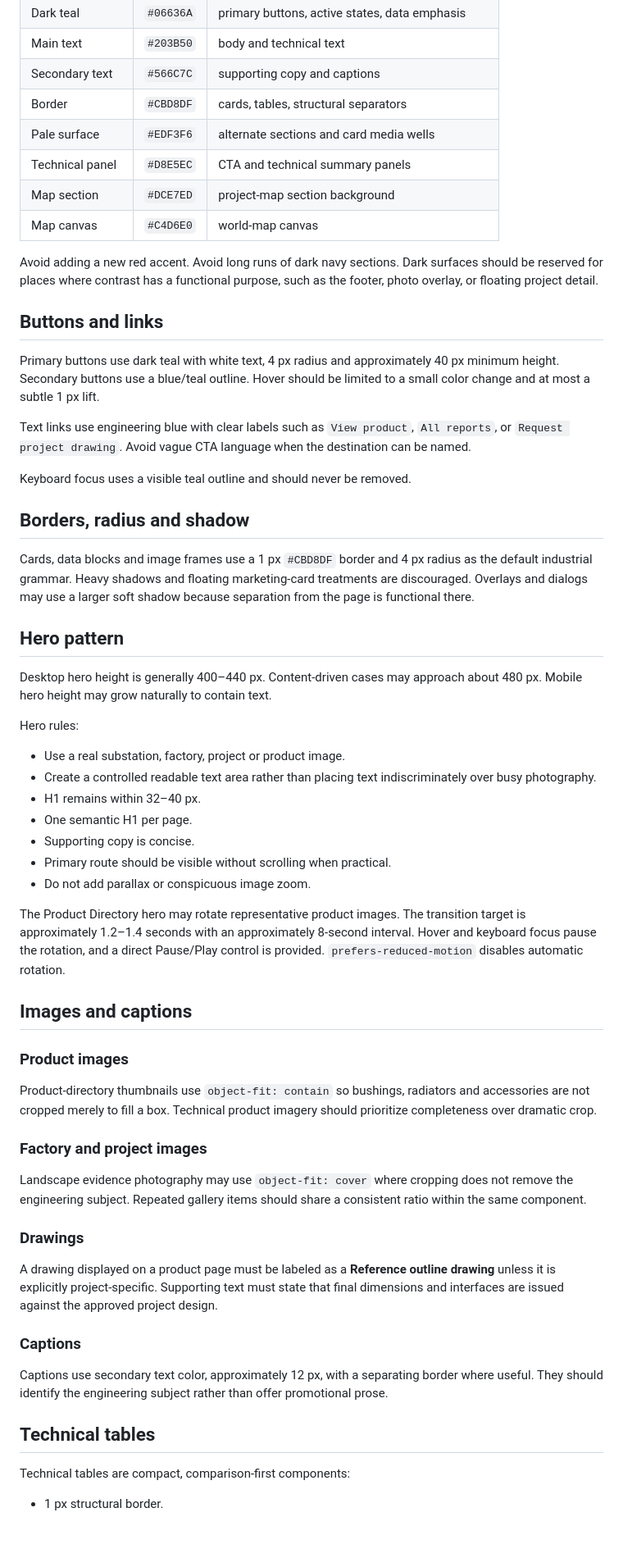
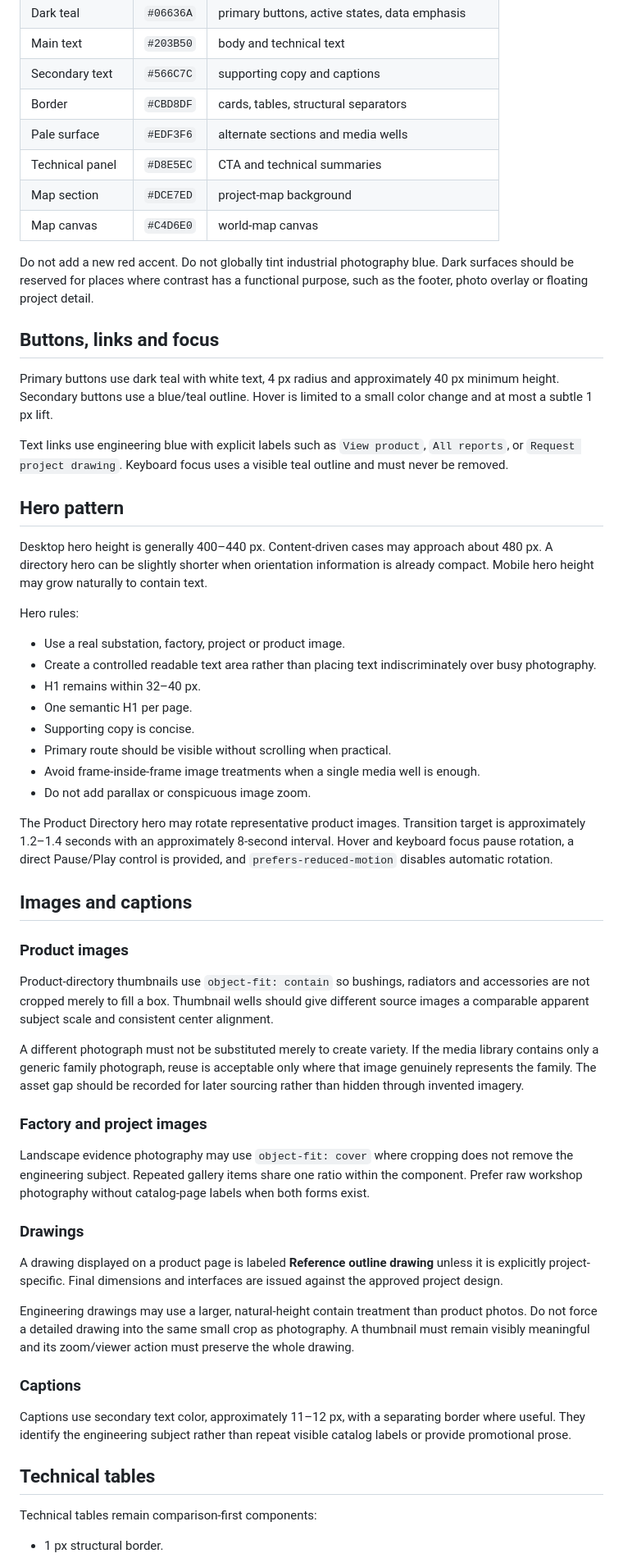
Before and after one commit to UIBEjingqichen/website, a Markdown page: docs/TIANYU_ELECTRIC_WEB_VISUAL_SYSTEM.md, the part around one of its changes. Shown at 82% size. Drawn GitHub-style; blank space fills up the shorter version.

```diff
--- a/docs/TIANYU_ELECTRIC_WEB_VISUAL_SYSTEM.md
+++ b/docs/TIANYU_ELECTRIC_WEB_VISUAL_SYSTEM.md
@@ -65,28 +67,22 @@ Headings use compact line-height and modest negative letter spacing. Body text i
 | Main text | `#203B50` | body and technical text |
 | Secondary text | `#566C7C` | supporting copy and captions |
 | Border | `#CBD8DF` | cards, tables, structural separators |
-| Pale surface | `#EDF3F6` | alternate sections and card media wells |
-| Technical panel | `#D8E5EC` | CTA and technical summary panels |
-| Map section | `#DCE7ED` | project-map section background |
+| Pale surface | `#EDF3F6` | alternate sections and media wells |
+| Technical panel | `#D8E5EC` | CTA and technical summaries |
+| Map section | `#DCE7ED` | project-map background |
 | Map canvas | `#C4D6E0` | world-map canvas |
 
-Avoid adding a new red accent. Avoid long runs of dark navy sections. Dark surfaces should be reserved for places where contrast has a functional purpose, such as the footer, photo overlay, or floating project detail.
+Do not add a new red accent. Do not globally tint industrial photography blue. Dark surfaces should be reserved for places where contrast has a functional purpose, such as the footer, photo overlay or floating project detail.
 
-## Buttons and links
+## Buttons, links and focus
 
-Primary buttons use dark teal with white text, 4 px radius and approximately 40 px minimum height. Secondary buttons use a blue/teal outline. Hover should be limited to a small color change and at most a subtle 1 px lift.
+Primary buttons use dark teal with white text, 4 px radius and approximately 40 px minimum height. Secondary buttons use a blue/teal outline. Hover is limited to a small color change and at most a subtle 1 px lift.
 
-Text links use engineering blue with clear labels such as `View product`, `All reports`, or `Request project drawing`. Avoid vague CTA language when the destination can be named.
-
-Keyboard focus uses a visible teal outline and should never be removed.
-
-## Borders, radius and shadow
-
-Cards, data blocks and image frames use a 1 px `#CBD8DF` border and 4 px radius as the default industrial grammar. Heavy shadows and floating marketing-card treatments are discouraged. Overlays and dialogs may use a larger soft shadow because separation from the page is functional there.
+Text links use engineering blue with explicit labels such as `View product`, `All reports`, or `Request project drawing`. Keyboard focus uses a visible teal outline and must never be removed.
 
 ## Hero pattern
 
-Desktop hero height is generally 400–440 px. Content-driven cases may approach about 480 px. Mobile hero height may grow naturally to contain text.
+Desktop hero height is generally 400–440 px. Content-driven cases may approach about 480 px. A directory hero can be slightly shorter when orientation information is already compact. Mobile hero height may grow naturally to contain text.
 
 Hero rules:
 
@@ -96,30 +92,35 @@ Hero rules:
 - One semantic H1 per page.
 - Supporting copy is concise.
 - Primary route should be visible without scrolling when practical.
+- Avoid frame-inside-frame image treatments when a single media well is enough.
 - Do not add parallax or conspicuous image zoom.
 
-The Product Directory hero may rotate representative product images. The transition target is approximately 1.2–1.4 seconds with an approximately 8-second interval. Hover and keyboard focus pause the rotation, and a direct Pause/Play control is provided. `prefers-reduced-motion` disables automatic rotation.
+The Product Directory hero may rotate representative product images. Transition target is approximately 1.2–1.4 seconds with an approximately 8-second interval. Hover and keyboard focus pause rotation, a direct Pause/Play control is provided, and `prefers-reduced-motion` disables automatic rotation.
 
 ## Images and captions
 
 ### Product images
 
-Product-directory thumbnails use `object-fit: contain` so bushings, radiators and accessories are not cropped merely to fill a box. Technical product imagery should prioritize completeness over dramatic crop.
+Product-directory thumbnails use `object-fit: contain` so bushings, radiators and accessories are not cropped merely to fill a box. Thumbnail wells should give different source images a comparable apparent subject scale and consistent center alignment.
+
+A different photograph must not be substituted merely to create variety. If the media library contains only a generic family photograph, reuse is acceptable only where that image genuinely represents the family. The asset gap should be recorded for later sourcing rather than hidden through invented imagery.
 
 ### Factory and project images
 
-Landscape evidence photography may use `object-fit: cover` where cropping does not remove the engineering subject. Repeated gallery items should share a consistent ratio within the same component.
+Landscape evidence photography may use `object-fit: cover` where cropping does not remove the engineering subject. Repeated gallery items share one ratio within the component. Prefer raw workshop photography without catalog-page labels when both forms exist.
 
 ### Drawings
 
-A drawing displayed on a product page must be labeled as a **Reference outline drawing** unless it is explicitly project-specific. Supporting text must state that final dimensions and interfaces are issued against the approved project design.
+A drawing displayed on a product page is labeled **Reference outline drawing** unless it is explicitly project-specific. Final dimensions and interfaces are issued against the approved project design.
+
+Engineering drawings may use a larger, natural-height contain treatment than product photos. Do not force a detailed drawing into the same small crop as photography. A thumbnail must remain visibly meaningful and its zoom/viewer action must preserve the whole drawing.
 
 ### Captions
 
-Captions use secondary text color, approximately 12 px, with a separating border where useful. They should identify the engineering subject rather than offer promotional prose.
+Captions use secondary text color, approximately 11–12 px, with a separating border where useful. They identify the engineering subject rather than repeat visible catalog labels or provide promotional prose.
 
 ## Technical tables
 
-Technical tables are compact, comparison-first components:
+Technical tables remain comparison-first components:
 
 - 1 px structural border.
```
Also changed, not shown: other parts of docs/TIANYU_ELECTRIC_WEB_VISUAL_SYSTEM.md (+87 -60 lines).
